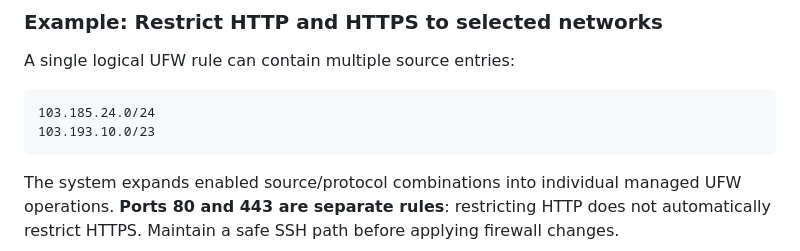
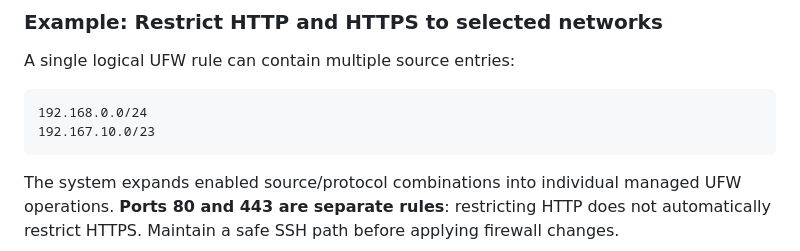
Before and after one commit to Santuctg/dns-manager, a Markdown page: README.md, the part around the change. GitHub-like rendering.

````diff
--- a/README.md
+++ b/README.md
@@ -57,8 +57,8 @@ Saving a mapping updates desired state; **it does not instantly publish DNS or a
 A single logical UFW rule can contain multiple source entries:
 
 ```text
-103.185.24.0/24
-103.193.10.0/23
+192.168.0.0/24
+192.167.10.0/23
 ```
 
 The system expands enabled source/protocol combinations into individual managed UFW operations. **Ports 80 and 443 are separate rules**: restricting HTTP does not automatically restrict HTTPS. Maintain a safe SSH path before applying firewall changes.
````
